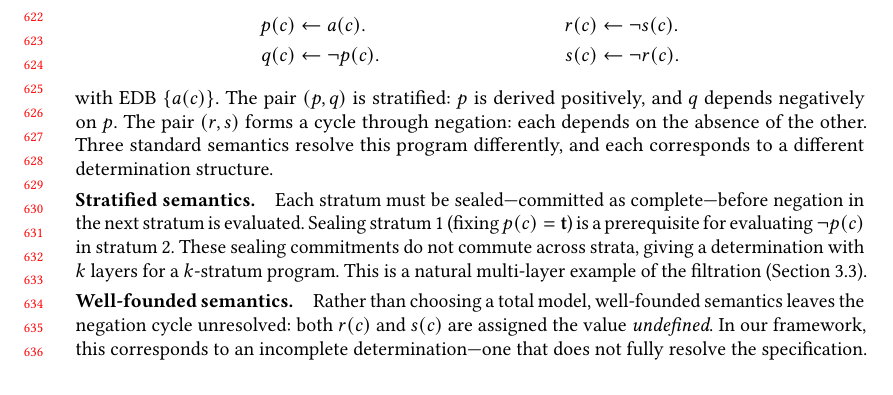
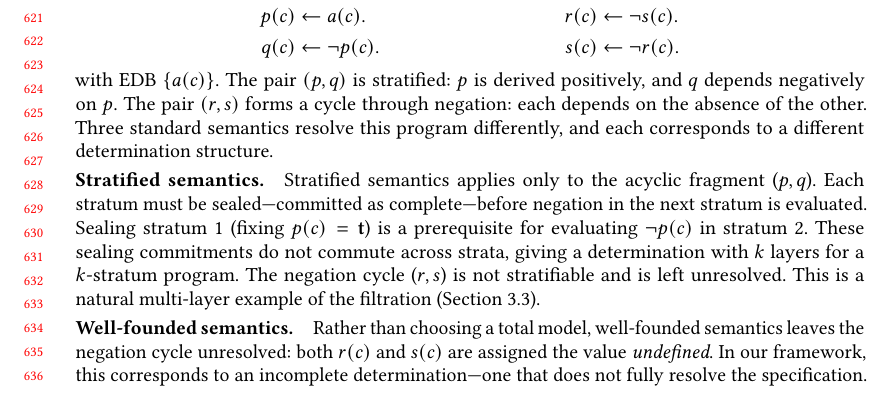
Before and after one commit to jhellerstein/provenance, a LaTeX paper (main.tex): part of page 13 of 28, cut so that both start at the same text, the shorter picture padded with empty space. Compiled offline with pdfLaTeX.

Commit message:
Fix: stratified semantics applies only to acyclic fragment; negation cycle is not stratifiable

```diff
--- a/main.tex
+++ b/main.tex
@@ -1304,12 +1304,14 @@ Three standard semantics resolve this program differently, and each
 corresponds to a different determination structure.
 
 \paragraph{Stratified semantics.}
+Stratified semantics applies only to the acyclic fragment ($p, q$).
 Each stratum must be sealed---committed as complete---before negation in
 the next stratum is evaluated.
 Sealing stratum~$1$ (fixing $p(c) = \mathbf{t}$) is a prerequisite for
 evaluating $\neg p(c)$ in stratum~$2$.
 These sealing commitments do not commute across strata, giving a
 determination with $k$ layers for a $k$-stratum program.
+The negation cycle ($r, s$) is not stratifiable and is left unresolved.
 This is a natural multi-layer example of the filtration
 (Section~\ref{sec:filtration}).
 
```
